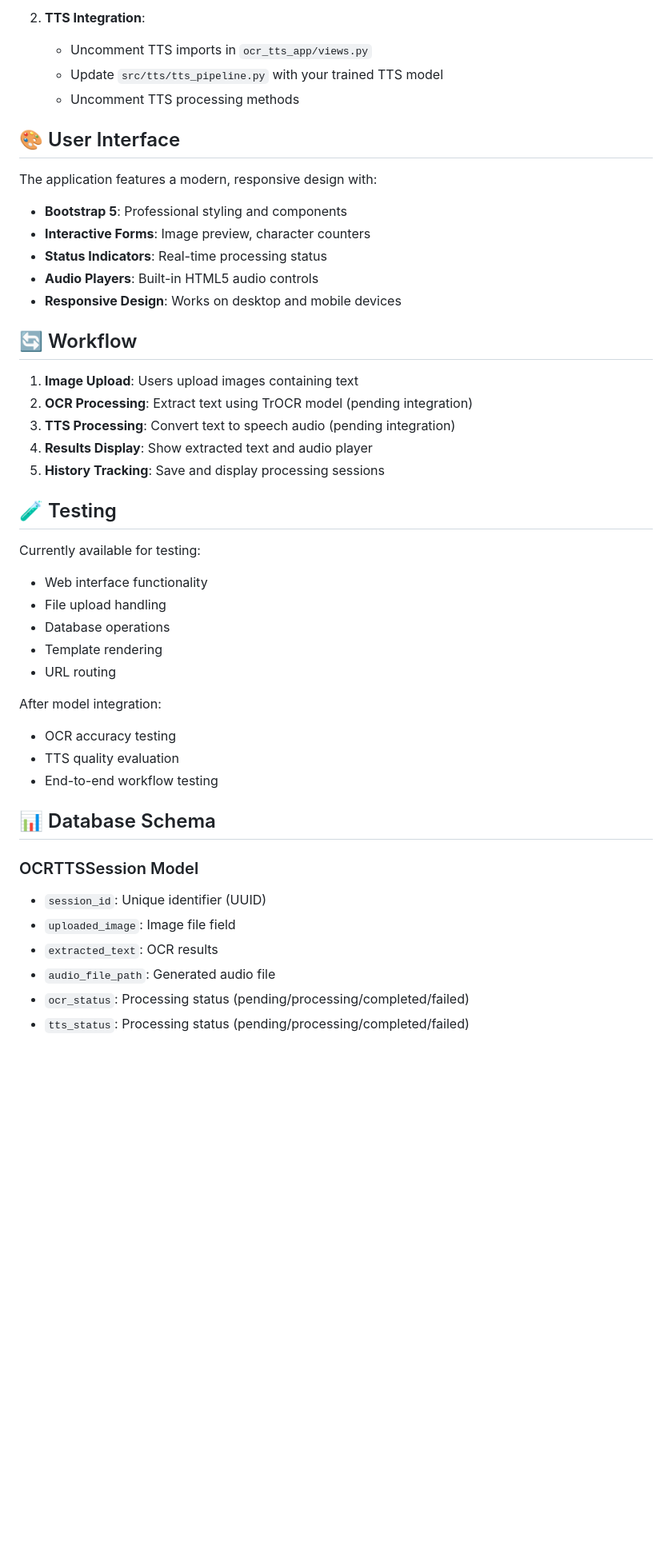
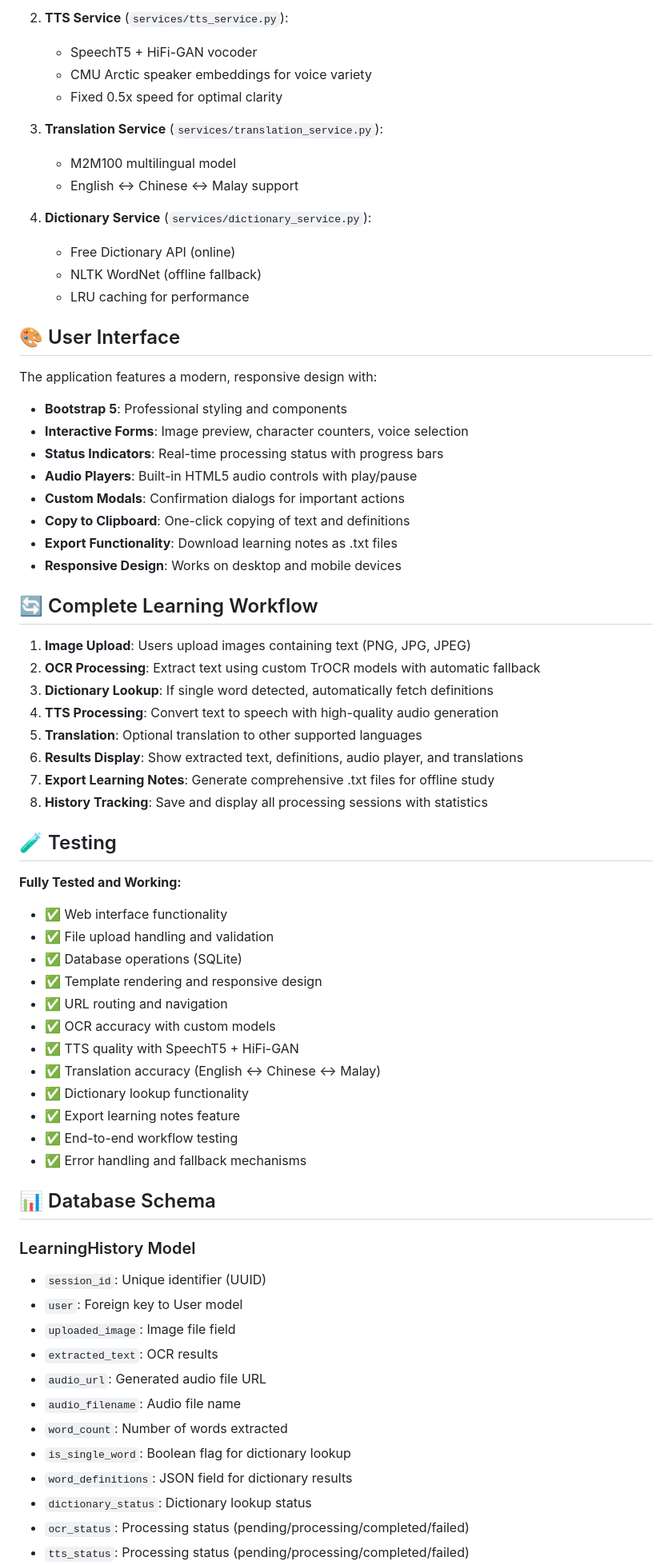
Before and after one commit to qiwen-77/OnlineLangLearnSystem, a Markdown page: README.md, the part around the change printed below. Shown: that part at 80% size. Drawn GitHub-style; blank space fills up the shorter version.

```diff
--- a/README.md
+++ b/README.md
@@ -166,47 +173,70 @@ To integrate your trained models:
 
-2. **TTS Integration**:
-   - Uncomment TTS imports in `ocr_tts_app/views.py`
-   - Update `src/tts/tts_pipeline.py` with your trained TTS model
-   - Uncomment TTS processing methods
+2. **TTS Service** (`services/tts_service.py`):
+   - SpeechT5 + HiFi-GAN vocoder
+   - CMU Arctic speaker embeddings for voice variety
+   - Fixed 0.5x speed for optimal clarity
+
+3. **Translation Service** (`services/translation_service.py`):
+   - M2M100 multilingual model
+   - English ↔ Chinese ↔ Malay support
+
+4. **Dictionary Service** (`services/dictionary_service.py`):
+   - Free Dictionary API (online)
+   - NLTK WordNet (offline fallback)
+   - LRU caching for performance
 
 ## 🎨 User Interface
 
 The application features a modern, responsive design with:
 
 - **Bootstrap 5**: Professional styling and components
-- **Interactive Forms**: Image preview, character counters
-- **Status Indicators**: Real-time processing status
-- **Audio Players**: Built-in HTML5 audio controls
+- **Interactive Forms**: Image preview, character counters, voice selection
+- **Status Indicators**: Real-time processing status with progress bars
+- **Audio Players**: Built-in HTML5 audio controls with play/pause
+- **Custom Modals**: Confirmation dialogs for important actions
+- **Copy to Clipboard**: One-click copying of text and definitions
+- **Export Functionality**: Download learning notes as .txt files
 - **Responsive Design**: Works on desktop and mobile devices
 
-## 🔄 Workflow
+## 🔄 Complete Learning Workflow
 
-1. **Image Upload**: Users upload images containing text
-2. **OCR Processing**: Extract text using TrOCR model (pending integration)
-3. **TTS Processing**: Convert text to speech audio (pending integration)
-4. **Results Display**: Show extracted text and audio player
-5. **History Tracking**: Save and display processing sessions
+1. **Image Upload**: Users upload images containing text (PNG, JPG, JPEG)
+2. **OCR Processing**: Extract text using custom TrOCR models with automatic fallback
+3. **Dictionary Lookup**: If single word detected, automatically fetch definitions
+4. **TTS Processing**: Convert text to speech with high-quality audio generation
+5. **Translation**: Optional translation to other supported languages
+6. **Results Display**: Show extracted text, definitions, audio player, and translations
+7. **Export Learning Notes**: Generate comprehensive .txt files for offline study
+8. **History Tracking**: Save and display all processing sessions with statistics
 
 ## 🧪 Testing
 
-Currently available for testing:
-- Web interface functionality
-- File upload handling
-- Database operations
-- Template rendering
-- URL routing
-
-After model integration:
-- OCR accuracy testing
-- TTS quality evaluation
-- End-to-end workflow testing
+**Fully Tested and Working:**
+- ✅ Web interface functionality
+- ✅ File upload handling and validation
+- ✅ Database operations (SQLite)
+- ✅ Template rendering and responsive design
+- ✅ URL routing and navigation
+- ✅ OCR accuracy with custom models
+- ✅ TTS quality with SpeechT5 + HiFi-GAN
+- ✅ Translation accuracy (English ↔ Chinese ↔ Malay)
+- ✅ Dictionary lookup functionality
+- ✅ Export learning notes feature
+- ✅ End-to-end workflow testing
+- ✅ Error handling and fallback mechanisms
 
 ## 📊 Database Schema
 
-### OCRTTSSession Model
+### LearningHistory Model
 - `session_id`: Unique identifier (UUID)
+- `user`: Foreign key to User model
 - `uploaded_image`: Image file field
 - `extracted_text`: OCR results
-- `audio_file_path`: Generated audio file
+- `audio_url`: Generated audio file URL
+- `audio_filename`: Audio file name
+- `word_count`: Number of words extracted
+- `is_single_word`: Boolean flag for dictionary lookup
+- `word_definitions`: JSON field for dictionary results
+- `dictionary_status`: Dictionary lookup status
 - `ocr_status`: Processing status (pending/processing/completed/failed)
 - `tts_status`: Processing status (pending/processing/completed/failed)
```
Also changed, not shown: other parts of README.md (+93 -68 lines).
